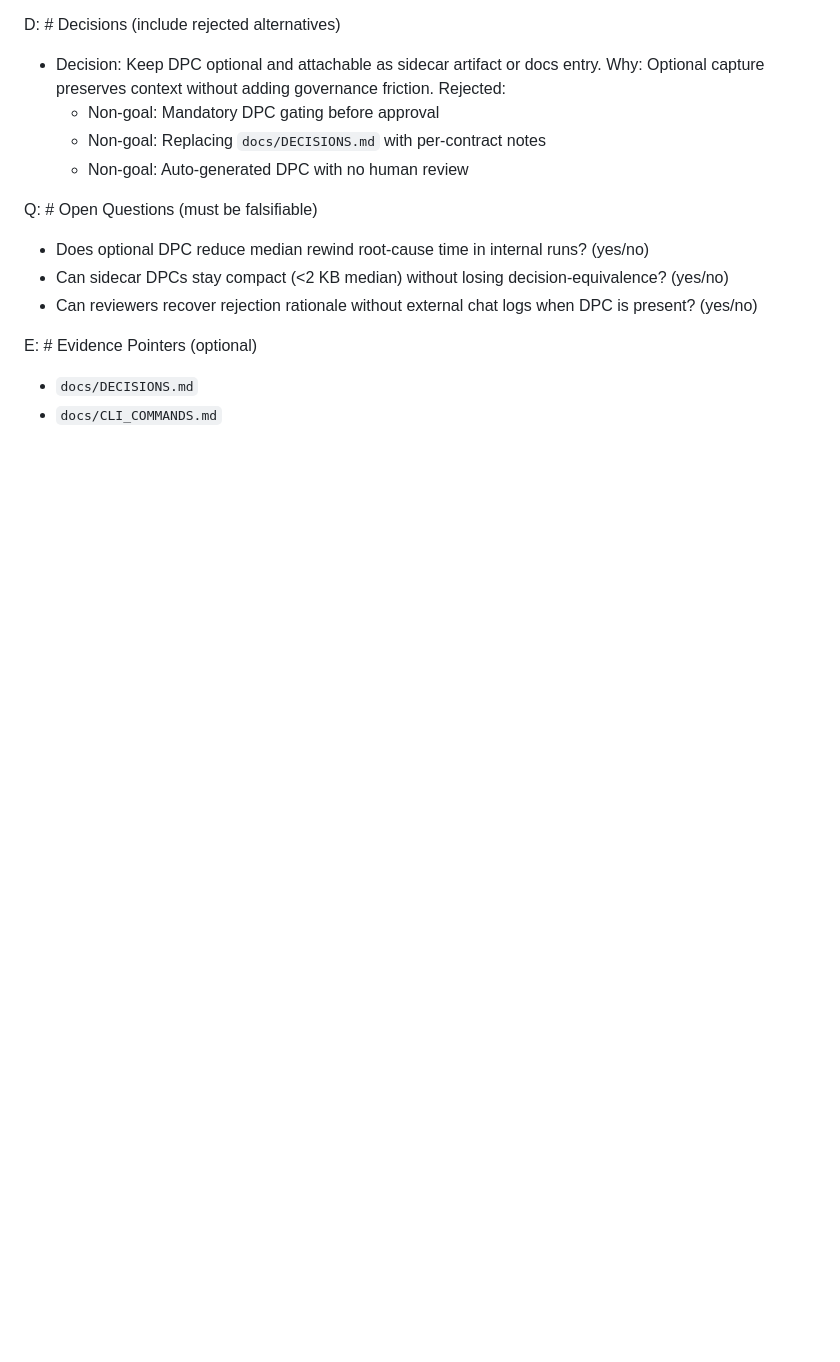
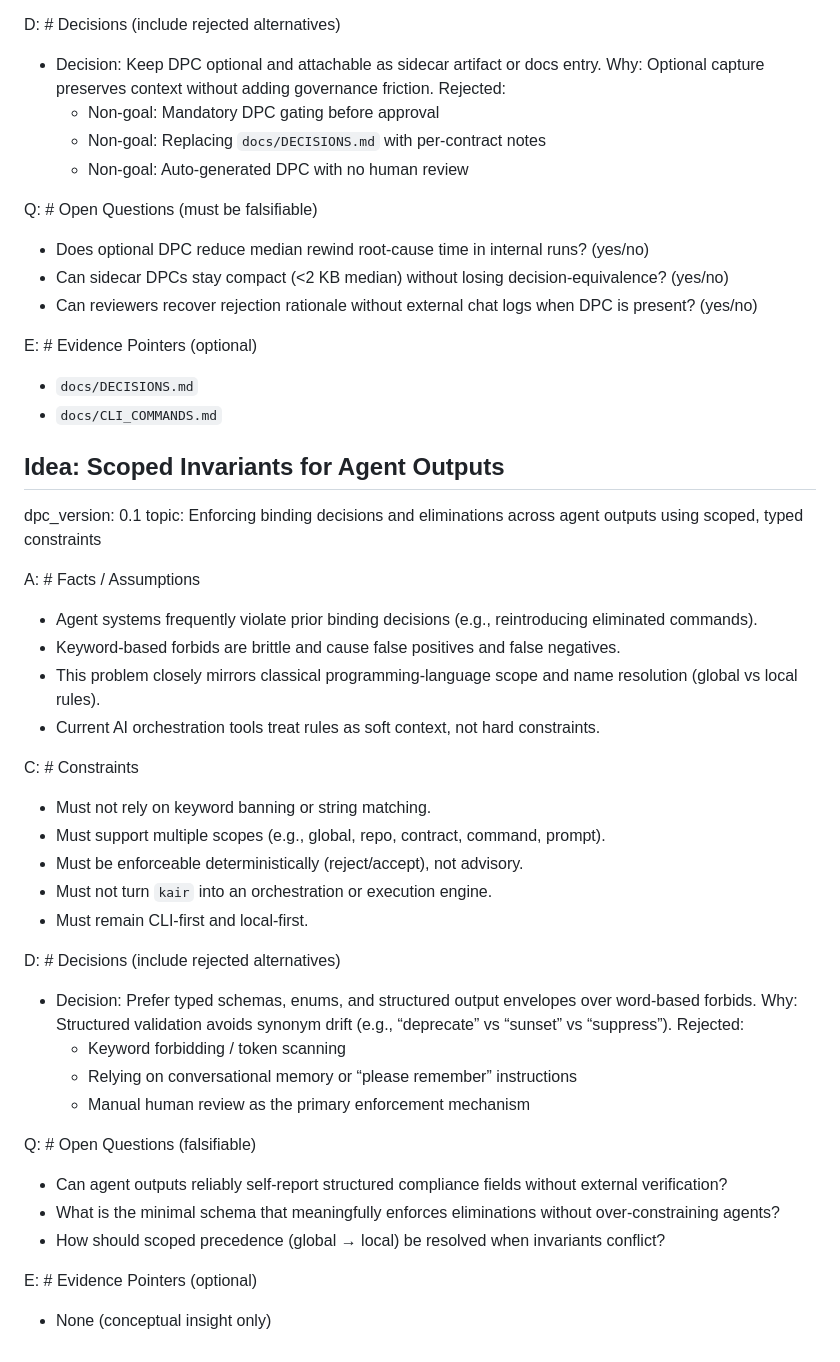
Before and after one commit to KairikHub/kair, a Markdown page: docs/IDEAS.md, the part around the change. GitHub-like rendering; blank space fills up the shorter version.

Commit message:
docs(ideas): append DPC bundle for scoped invariants research
- add backburner idea: Scoped Invariants for Agent Outputs

- preserve existing DPC entries unchanged; append-only update

- capture facts, constraints, decision rationale, rejected alternatives, and falsifiable questions

- keep framing as parked conceptual insight with no roadmap implication

```diff
--- a/docs/IDEAS.md
+++ b/docs/IDEAS.md
@@ -136,3 +136,36 @@ Q:  # Open Questions (must be falsifiable)
 E:  # Evidence Pointers (optional)
   - `docs/DECISIONS.md`
   - `docs/CLI_COMMANDS.md`
+
+## Idea: Scoped Invariants for Agent Outputs
+dpc_version: 0.1
+topic: Enforcing binding decisions and eliminations across agent outputs using scoped, typed constraints
+
+A:  # Facts / Assumptions
+  - Agent systems frequently violate prior binding decisions (e.g., reintroducing eliminated commands).
+  - Keyword-based forbids are brittle and cause false positives and false negatives.
+  - This problem closely mirrors classical programming-language scope and name resolution (global vs local rules).
+  - Current AI orchestration tools treat rules as soft context, not hard constraints.
+
+C:  # Constraints
+  - Must not rely on keyword banning or string matching.
+  - Must support multiple scopes (e.g., global, repo, contract, command, prompt).
+  - Must be enforceable deterministically (reject/accept), not advisory.
+  - Must not turn `kair` into an orchestration or execution engine.
+  - Must remain CLI-first and local-first.
+
+D:  # Decisions (include rejected alternatives)
+  - Decision: Prefer typed schemas, enums, and structured output envelopes over word-based forbids.
+    Why: Structured validation avoids synonym drift (e.g., “deprecate” vs “sunset” vs “suppress”).
+    Rejected:
+      - Keyword forbidding / token scanning
+      - Relying on conversational memory or “please remember” instructions
+      - Manual human review as the primary enforcement mechanism
+
+Q:  # Open Questions (falsifiable)
+  - Can agent outputs reliably self-report structured compliance fields without external verification?
+  - What is the minimal schema that meaningfully enforces eliminations without over-constraining agents?
+  - How should scoped precedence (global → local) be resolved when invariants conflict?
+
+E:  # Evidence Pointers (optional)
+  - None (conceptual insight only)
```
